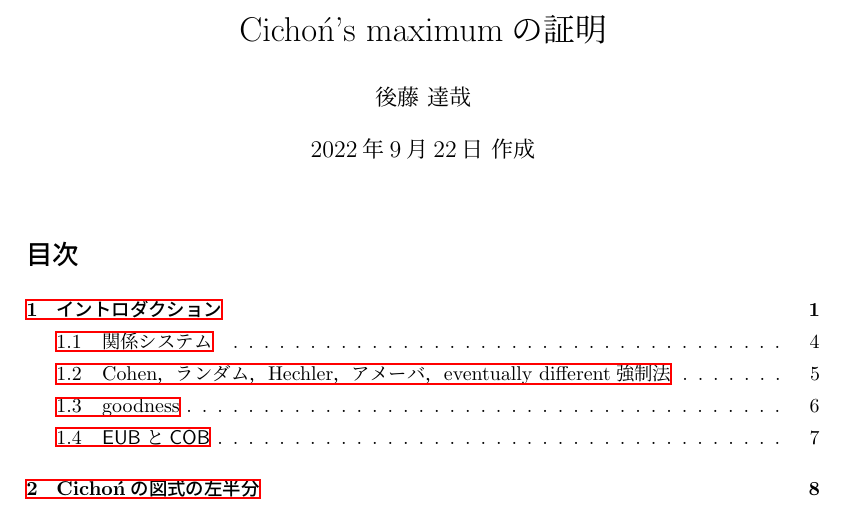
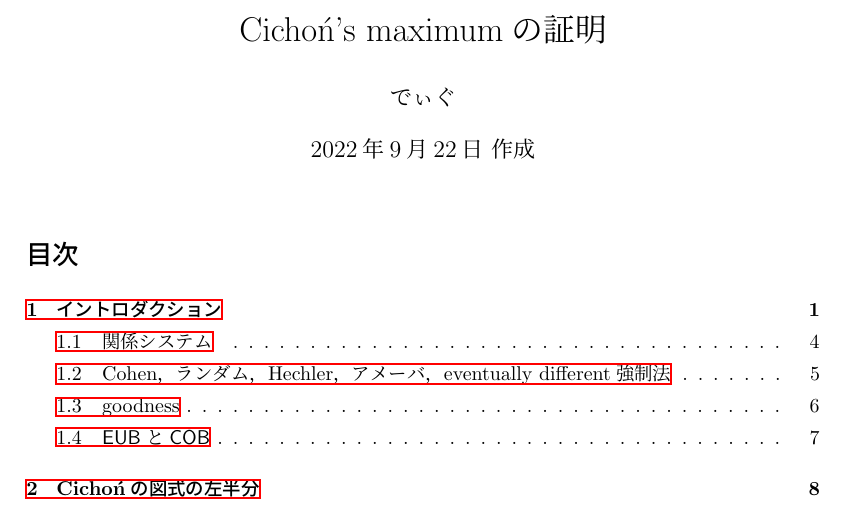
Before and after one commit to fujidig/cichonsmaximum, a LaTeX document (cichonsmaximum.tex): part of page 1 of 20, cut so that both start at the same text. Compiled offline with upLaTeX and dvipdfmx.

Commit message:
名前修正

```diff
--- a/cichonsmaximum.tex
+++ b/cichonsmaximum.tex
@@ -174,7 +174,7 @@
 \renewbibmacro{in:}{}
 
 \title{Cichoń's maximumの証明}
-\author{後藤 達哉}
+\author{でぃぐ}
 \date{2022年9月22日 作成}
 
 \begin{document}
```
Also changed, not shown: cichonsmaximum.pdf.
